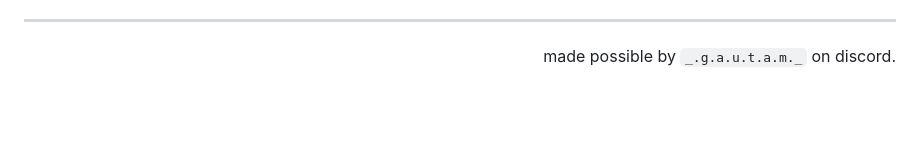
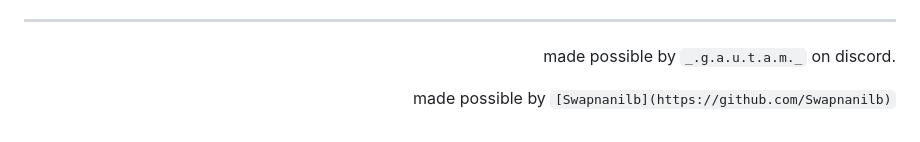
Before and after one commit to pythos-team/VulcanoCraft-plugin-v3, a Markdown page: README.md, the part around the change. Rendered like a GitHub page; blank space fills up the shorter version.

```diff
--- a/README.md
+++ b/README.md
@@ -109,3 +109,4 @@ Updates all plugins every hour automatically.
 
 ---
 <p align="right">made possible by <code>_.g.a.u.t.a.m._</code> on discord.</p>
+<p align="right">made possible by <code>[Swapnanilb](https://github.com/Swapnanilb)</code></p>
```
